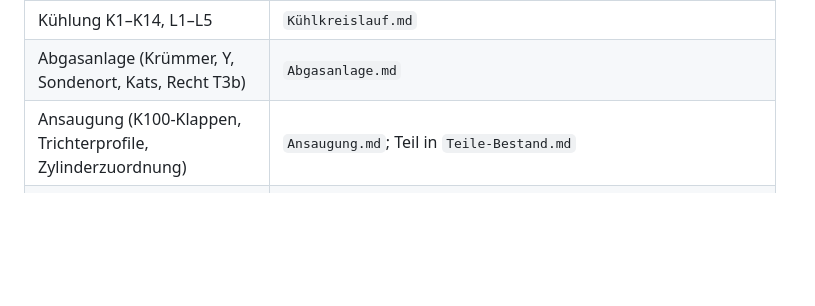
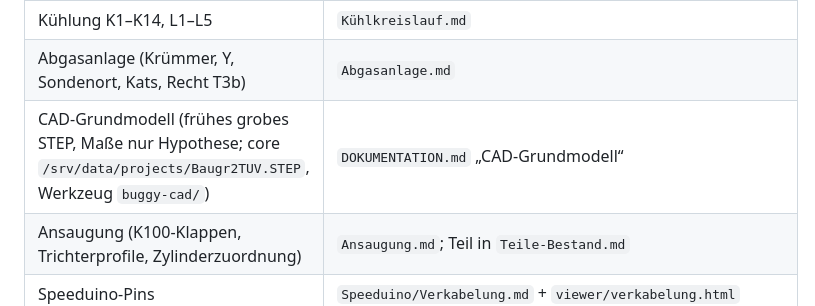
Before and after one commit to TheRealJourage/Buggy, a Markdown page: CLAUDE.md, the part around the change. Drawn GitHub-style; blank space fills up the shorter version.

Commit message:
CLAUDE.md: doc row for coarse CAD base model
Co-Authored-By: Claude Sonnet 5.5 <noreply@anthropic.com>

```diff
--- a/CLAUDE.md
+++ b/CLAUDE.md
@@ -22,6 +22,7 @@ genannten Datei; andere Notizen und Memory verlinken, statt zu wiederholen.
 | Pneumatik: Logik, Messwerte, Airtec-Liste | `Druckluftanlage.md`; Mechanik/Beschaffung `Zylinderbox.md` |
 | Kühlung K1–K14, L1–L5 | `Kühlkreislauf.md` |
 | Abgasanlage (Krümmer, Y, Sondenort, Kats, Recht T3b) | `Abgasanlage.md` |
+| CAD-Grundmodell (frühes grobes STEP, Maße nur Hypothese; core `/srv/data/projects/Baugr2TUV.STEP`, Werkzeug `buggy-cad/`) | `DOKUMENTATION.md` „CAD-Grundmodell“ |
 | Ansaugung (K100-Klappen, Trichterprofile, Zylinderzuordnung) | `Ansaugung.md`; Teil in `Teile-Bestand.md` |
 | Speeduino-Pins | `Speeduino/Verkabelung.md` + `viewer/verkabelung.html` |
 | Speeduino-Tune (TunerStudio, Startversuch) | `Speeduino/Start-Tune.md`; Tune-Dateien `Speeduino/BuggyVR6/` |
```
